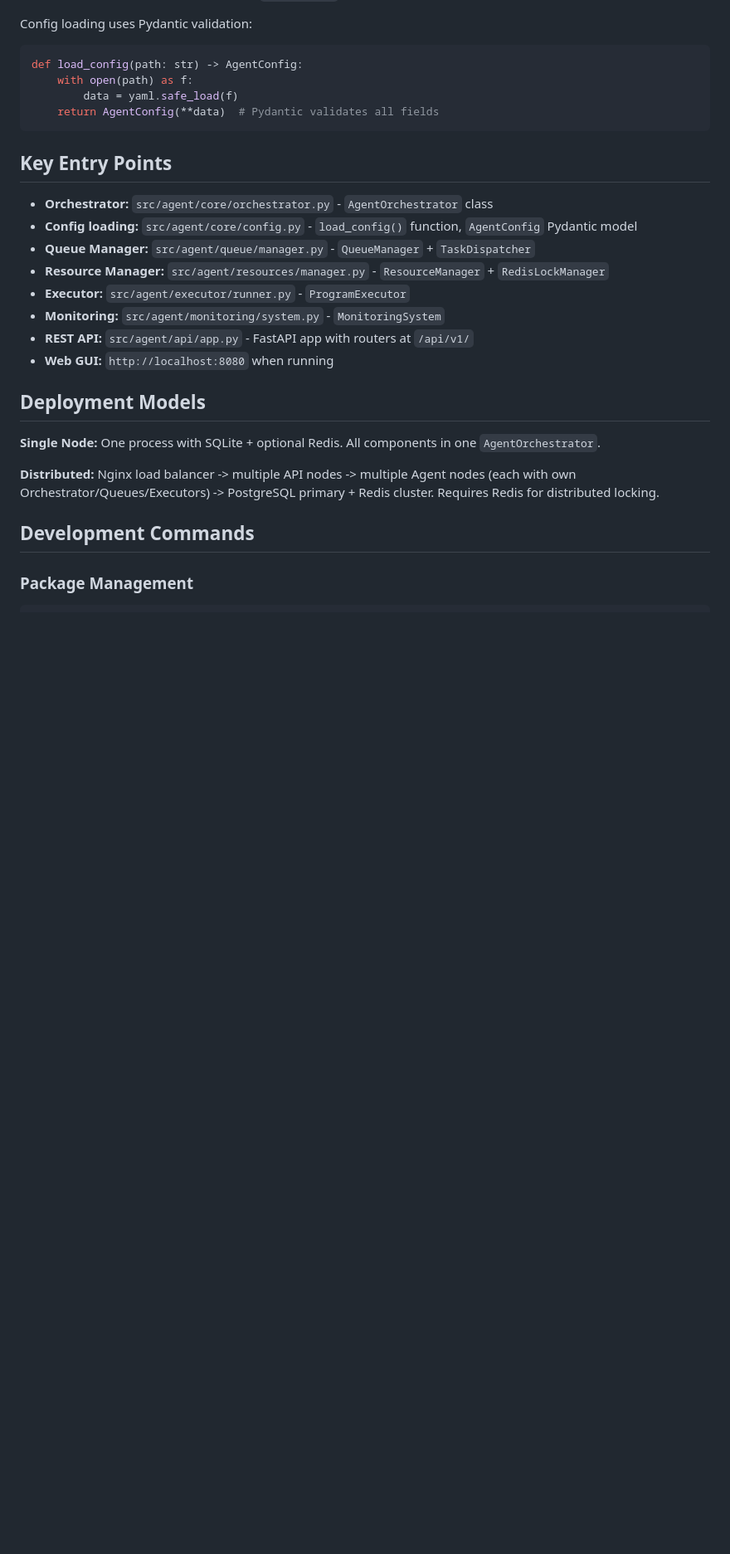
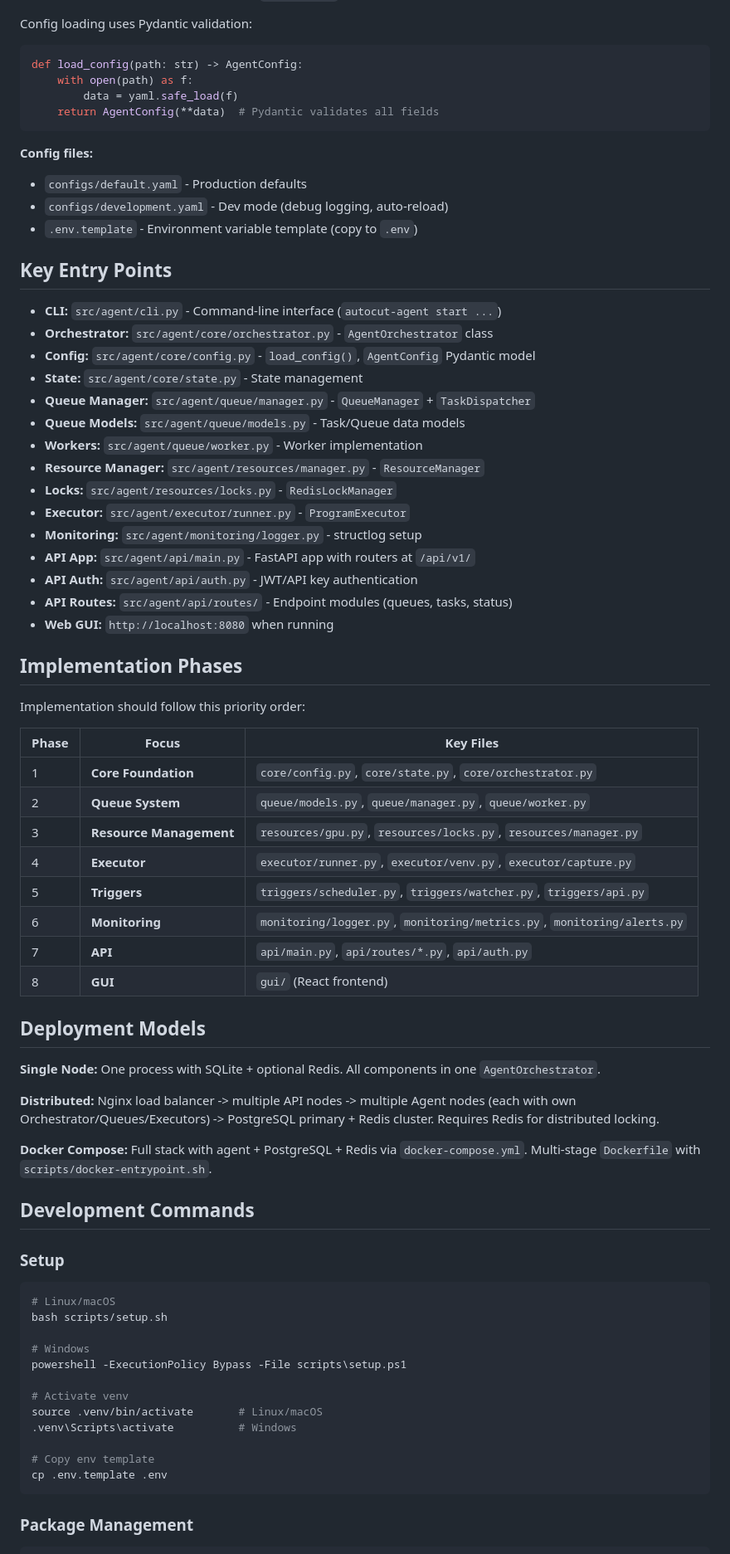
Before and after one commit to targuy/autocut-agent, a Markdown page: CLAUDE.md, the part around one of its changes. Shown at 83% size. GitHub-like rendering; blank space fills up the shorter version.

````diff
--- a/CLAUDE.md
+++ b/CLAUDE.md
@@ -250,16 +276,43 @@ def load_config(path: str) -> AgentConfig:
     return AgentConfig(**data)  # Pydantic validates all fields
 ```
 
+**Config files:**
+- `configs/default.yaml` - Production defaults
+- `configs/development.yaml` - Dev mode (debug logging, auto-reload)
+- `.env.template` - Environment variable template (copy to `.env`)
+
 ## Key Entry Points
 
+- **CLI:** `src/agent/cli.py` - Command-line interface (`autocut-agent start ...`)
 - **Orchestrator:** `src/agent/core/orchestrator.py` - `AgentOrchestrator` class
-- **Config loading:** `src/agent/core/config.py` - `load_config()` function, `AgentConfig` Pydantic model
+- **Config:** `src/agent/core/config.py` - `load_config()`, `AgentConfig` Pydantic model
+- **State:** `src/agent/core/state.py` - State management
 - **Queue Manager:** `src/agent/queue/manager.py` - `QueueManager` + `TaskDispatcher`
-- **Resource Manager:** `src/agent/resources/manager.py` - `ResourceManager` + `RedisLockManager`
+- **Queue Models:** `src/agent/queue/models.py` - Task/Queue data models
+- **Workers:** `src/agent/queue/worker.py` - Worker implementation
+- **Resource Manager:** `src/agent/resources/manager.py` - `ResourceManager`
+- **Locks:** `src/agent/resources/locks.py` - `RedisLockManager`
 - **Executor:** `src/agent/executor/runner.py` - `ProgramExecutor`
-- **Monitoring:** `src/agent/monitoring/system.py` - `MonitoringSystem`
-- **REST API:** `src/agent/api/app.py` - FastAPI app with routers at `/api/v1/`
+- **Monitoring:** `src/agent/monitoring/logger.py` - structlog setup
+- **API App:** `src/agent/api/main.py` - FastAPI app with routers at `/api/v1/`
+- **API Auth:** `src/agent/api/auth.py` - JWT/API key authentication
+- **API Routes:** `src/agent/api/routes/` - Endpoint modules (queues, tasks, status)
 - **Web GUI:** `http://localhost:8080` when running
+
+## Implementation Phases
+
+Implementation should follow this priority order:
+
+| Phase | Focus | Key Files |
+|-------|-------|-----------|
+| 1 | **Core Foundation** | `core/config.py`, `core/state.py`, `core/orchestrator.py` |
+| 2 | **Queue System** | `queue/models.py`, `queue/manager.py`, `queue/worker.py` |
+| 3 | **Resource Management** | `resources/gpu.py`, `resources/locks.py`, `resources/manager.py` |
+| 4 | **Executor** | `executor/runner.py`, `executor/venv.py`, `executor/capture.py` |
+| 5 | **Triggers** | `triggers/scheduler.py`, `triggers/watcher.py`, `triggers/api.py` |
+| 6 | **Monitoring** | `monitoring/logger.py`, `monitoring/metrics.py`, `monitoring/alerts.py` |
+| 7 | **API** | `api/main.py`, `api/routes/*.py`, `api/auth.py` |
+| 8 | **GUI** | `gui/` (React frontend) |
 
 ## Deployment Models
 
@@ -267,7 +320,26 @@ def load_config(path: str) -> AgentConfig:
 
 **Distributed:** Nginx load balancer -> multiple API nodes -> multiple Agent nodes (each with own Orchestrator/Queues/Executors) -> PostgreSQL primary + Redis cluster. Requires Redis for distributed locking.
 
+**Docker Compose:** Full stack with agent + PostgreSQL + Redis via `docker-compose.yml`. Multi-stage `Dockerfile` with `scripts/docker-entrypoint.sh`.
+
 ## Development Commands
+
+### Setup
+
+```bash
+# Linux/macOS
+bash scripts/setup.sh
+
+# Windows
+powershell -ExecutionPolicy Bypass -File scripts\setup.ps1
+
+# Activate venv
+source .venv/bin/activate       # Linux/macOS
+.venv\Scripts\activate          # Windows
+
+# Copy env template
+cp .env.template .env
+```
 
 ### Package Management
 
````
Also changed, not shown: other parts of CLAUDE.md (+107 -54 lines).
